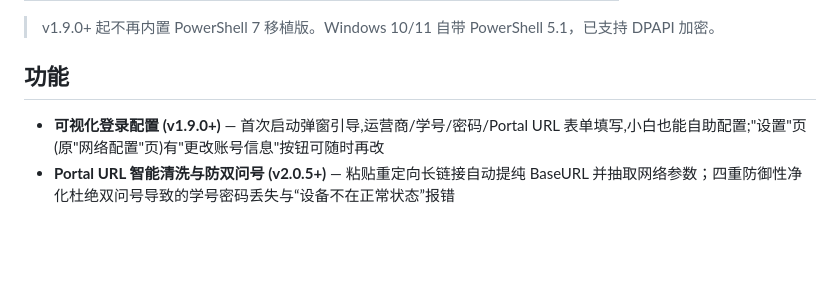
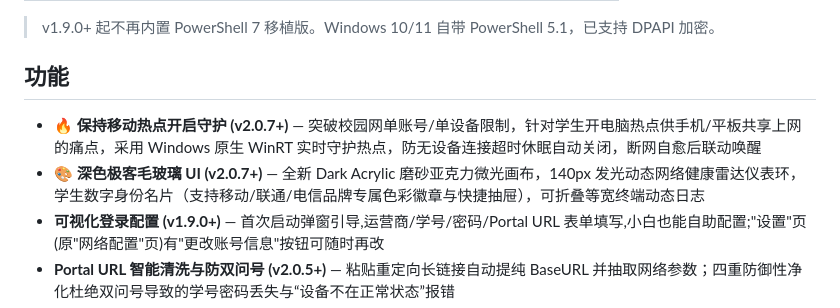
Before and after one commit to Thatgfsj/XXGCXY-CampusNet-AutoLogin, a Markdown page: README.md, the part around the change. Rendered like a GitHub page; blank space fills up the shorter version.

Commit message:
docs: update README, SPEC, and JSDOC with v2.0.7 features, dark glassmorphism UI specs, and hotspot keepalive API

```diff
--- a/README.md
+++ b/README.md
@@ -35,6 +35,8 @@
 
 ## 功能
 
+- **🔥 保持移动热点开启守护 (v2.0.7+)** — 突破校园网单账号/单设备限制，针对学生开电脑热点供手机/平板共享上网的痛点，采用 Windows 原生 WinRT 实时守护热点，防无设备连接超时休眠自动关闭，断网自愈后联动唤醒
+- **🎨 深色极客毛玻璃 UI (v2.0.7+)** — 全新 Dark Acrylic 磨砂亚克力微光画布，140px 发光动态网络健康雷达仪表环，学生数字身份名片（支持移动/联通/电信品牌专属色彩徽章与快捷抽屉），可折叠等宽终端动态日志
 - **可视化登录配置 (v1.9.0+)** — 首次启动弹窗引导,运营商/学号/密码/Portal URL 表单填写,小白也能自助配置;"设置"页(原"网络配置"页)有"更改账号信息"按钮可随时再改
 - **Portal URL 智能清洗与防双问号 (v2.0.5+)** — 粘贴重定向长链接自动提纯 BaseURL 并抽取网络参数；四重防御性净化杜绝双问号导致的学号密码丢失与“设备不在正常状态”报错
 - **JSON 响应精准判定与真实提示透传 (v2.0.5+)** — 优先采用 JSON 解析器统一处理字符/数字 code，直接展示 AC 服务端真实中文提示，彻底告别“未知错误 99”
```
Also changed, not shown: JSDOC.md (+28 -24 lines), SPEC.md (+13 -0 lines).
